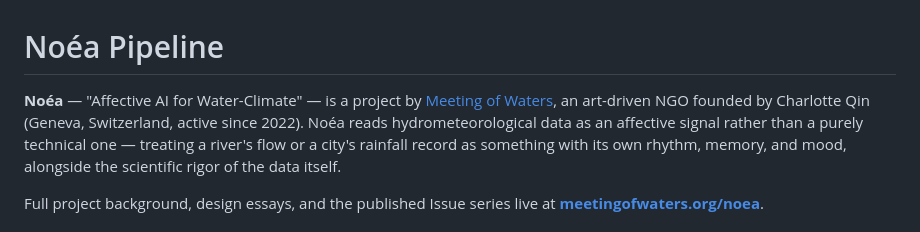
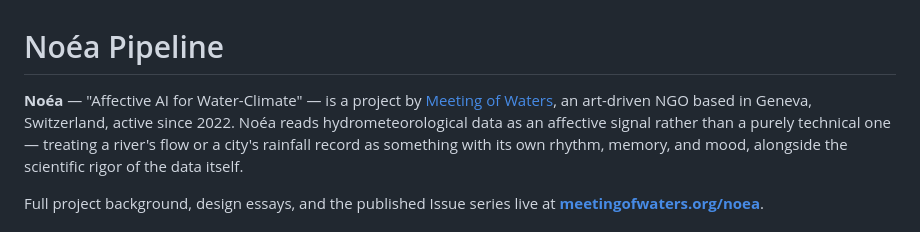
Before and after one commit to qintheory/noea, a Markdown page: README.md, the part around the change. Rendered like a GitHub page.

Commit message:
Remove founder's name from README for institutional framing
Matches the GitHub repo description update: attribute to Meeting of
Waters as an organization rather than naming Charlotte Qin personally.

```diff
--- a/README.md
+++ b/README.md
@@ -2,8 +2,8 @@
 
 **Noéa** — "Affective AI for Water-Climate" — is a project by
 [Meeting of Waters](https://www.meetingofwaters.org), an art-driven NGO
-founded by Charlotte Qin (Geneva, Switzerland, active since 2022). Noéa
-reads hydrometeorological data as an affective signal rather than a purely
+based in Geneva, Switzerland, active since 2022. Noéa reads
+hydrometeorological data as an affective signal rather than a purely
 technical one — treating a river's flow or a city's rainfall record as
 something with its own rhythm, memory, and mood, alongside the scientific
 rigor of the data itself.
```
